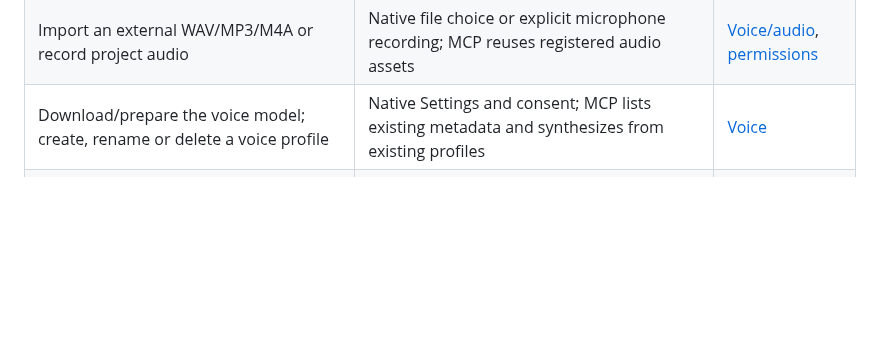
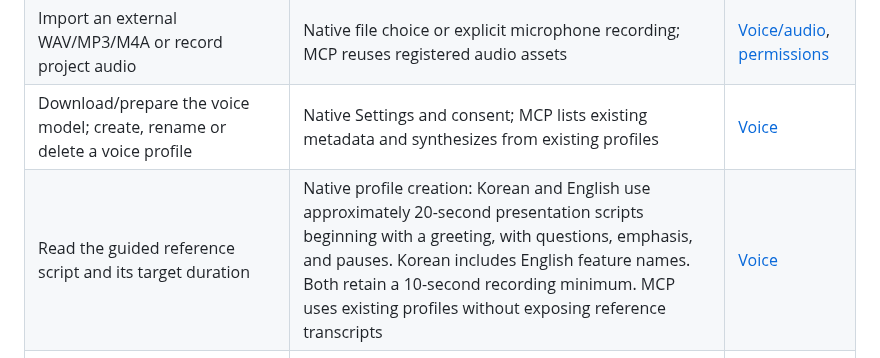
Before and after one commit to haandol/storybird, a Markdown page: docs/MCPFeatureParity.md, the part around the change. Rendered like a GitHub page; blank space fills up the shorter version.

```diff
--- a/docs/MCPFeatureParity.md
+++ b/docs/MCPFeatureParity.md
@@ -74,6 +74,7 @@ project-editing tools. Changing their scope requires checking the owning ADR.
 | Import an external MP4/MOV | User chooses one file in the native picker; MCP edits the resulting project | [Video import](adr/video-import/0001-local-video-import.md) |
 | Import an external WAV/MP3/M4A or record project audio | Native file choice or explicit microphone recording; MCP reuses registered audio assets | [Voice/audio](adr/voice-narration/0001-local-cloned-voice-narration.md), [permissions](adr/recording/0003-permission-and-signing.md) |
 | Download/prepare the voice model; create, rename or delete a voice profile | Native Settings and consent; MCP lists existing metadata and synthesizes from existing profiles | [Voice](adr/voice-narration/0001-local-cloned-voice-narration.md) |
+| Read the guided reference script and its target duration | Native profile creation: Korean and English use approximately 20-second presentation scripts beginning with a greeting, with questions, emphasis, and pauses. Korean includes English feature names. Both retain a 10-second recording minimum. MCP uses existing profiles without exposing reference transcripts | [Voice](adr/voice-narration/0001-local-cloned-voice-narration.md) |
 | Listen to a voice profile's reference sample | Native preview; MCP metadata omits reference audio and exact reference transcript | [Voice](adr/voice-narration/0001-local-cloned-voice-narration.md) |
 | Select microphone, pause/resume/finalize microphone recording | Native recording UI; no MCP microphone start | [Voice](adr/voice-narration/0001-local-cloned-voice-narration.md), [permissions](adr/recording/0003-permission-and-signing.md) |
 | Change/reset project folder, open Finder, configure shortcuts | Native Settings is the entry point; MCP uses the currently selected library | [Settings](adr/application-settings/0001-native-settings-and-shortcuts.md) |
```
Also changed, not shown: CONTRIBUTING.md (+4 -1 lines), README.md (+6 -2 lines), docs/images/voice-profile-creation.png, docs/images/voice-profile-dialog-app.png, 6 other files.
